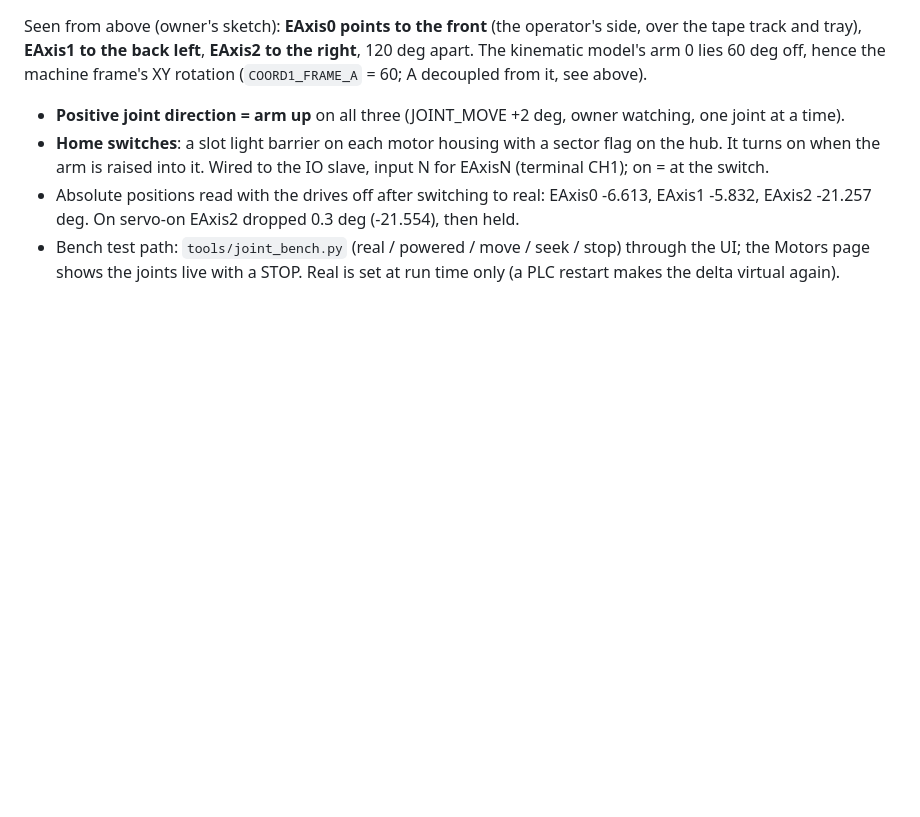
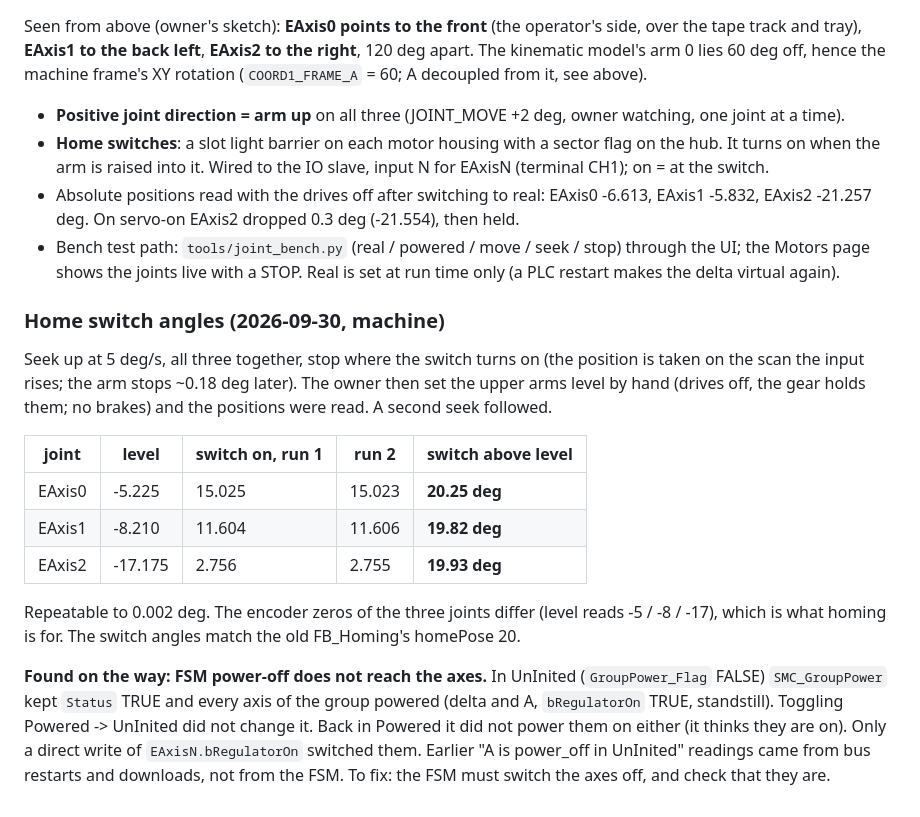
Before and after one commit to MDMTseng/xPLCCore, a Markdown page: doc_review/axes_setup_2026-09-29.md, the part around the change. Drawn GitHub-style; blank space fills up the shorter version.

Commit message:
Doc: delta home switch angles 20.25 / 19.82 / 19.93 deg above level; FSM power-off bug
Co-Authored-By: Claude Opus 5.5 <noreply@anthropic.com>
Claude-Session: https://claude.ai/code/session_01UxmxoZa66w93qw2xJ8B3yH

```diff
--- a/doc_review/axes_setup_2026-09-29.md
+++ b/doc_review/axes_setup_2026-09-29.md
@@ -499,3 +499,31 @@ arm 0 lies 60 deg off, hence the machine frame's XY rotation
   / stop) through the UI; the Motors page shows the joints live with a
   STOP. Real is set at run time only (a PLC restart makes the delta
   virtual again).
+
+### Home switch angles (2026-09-30, machine)
+
+Seek up at 5 deg/s, all three together, stop where the switch turns on
+(the position is taken on the scan the input rises; the arm stops ~0.18
+deg later). The owner then set the upper arms level by hand (drives off,
+the gear holds them; no brakes) and the positions were read. A second seek
+followed.
+
+| joint | level | switch on, run 1 | run 2 | switch above level |
+|---|---|---|---|---|
+| EAxis0 | -5.225 | 15.025 | 15.023 | **20.25 deg** |
+| EAxis1 | -8.210 | 11.604 | 11.606 | **19.82 deg** |
+| EAxis2 | -17.175 | 2.756 | 2.755 | **19.93 deg** |
+
+Repeatable to 0.002 deg. The encoder zeros of the three joints differ
+(level reads -5 / -8 / -17), which is what homing is for. The switch
+angles match the old FB_Homing's homePose 20.
+
+**Found on the way: FSM power-off does not reach the axes.** In UnInited
+(`GroupPower_Flag` FALSE) `SMC_GroupPower` kept `Status` TRUE and every
+axis of the group powered (delta and A, `bRegulatorOn` TRUE,
+standstill). Toggling Powered -> UnInited did not change it. Back in
+Powered it did not power them on either (it thinks they are on). Only a
+direct write of `EAxisN.bRegulatorOn` switched them. Earlier "A is
+power_off in UnInited" readings came from bus restarts and downloads,
+not from the FSM. To fix: the FSM must switch the axes off, and check
+that they are.
```
